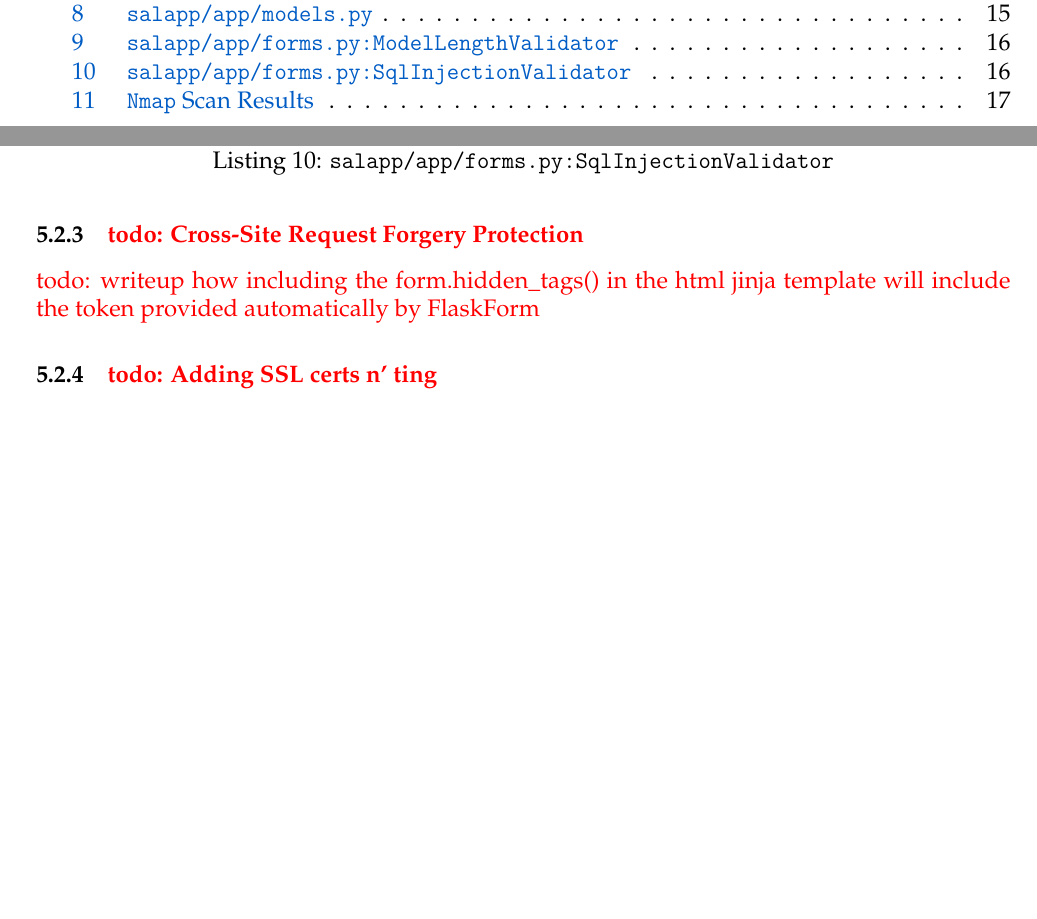
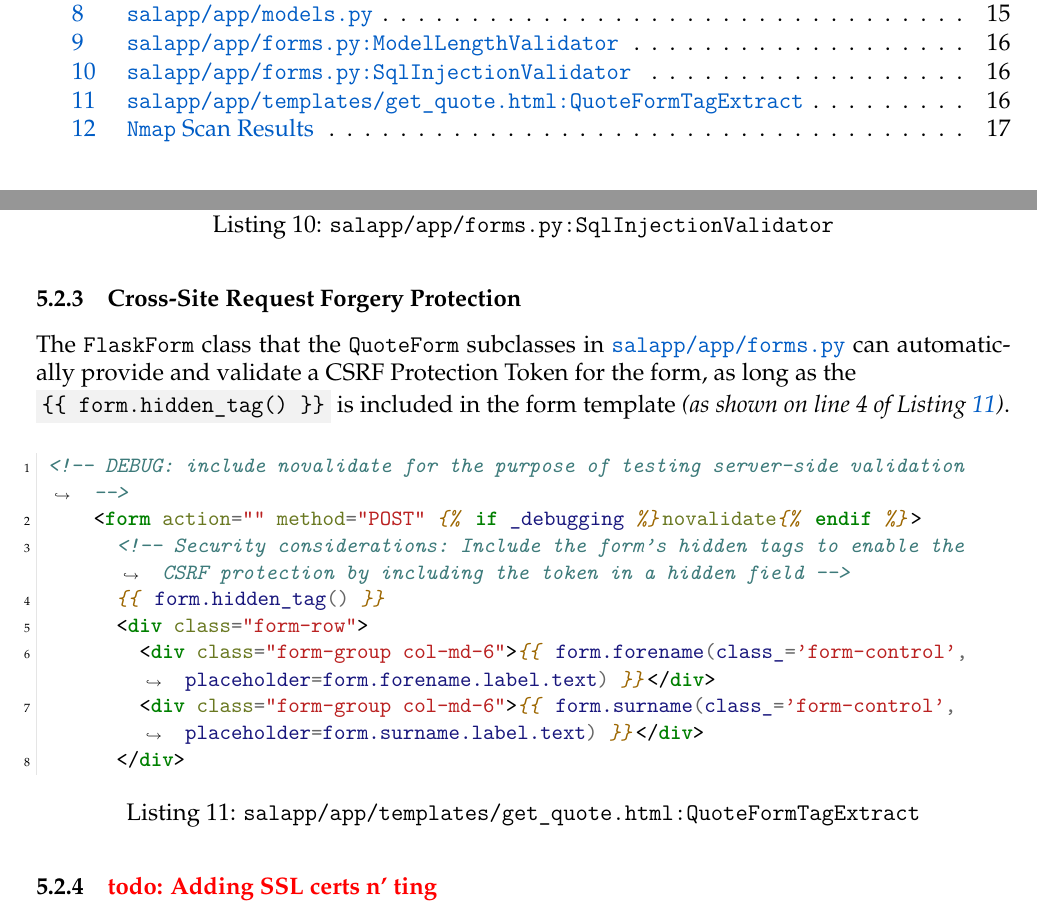
Before and after one commit to david-wm-sanders/uswacs-2-iy2d502-p1, a LaTeX document (report.tex, which reads sections/ss/sections/hardening.tex): two parts of pages 3 and 17 of 44, joined at a grey line, cut so that both start at the same text, the shorter picture padded with empty space. Compiled offline with pdfLaTeX.

Commit message:
Add CSRF token hardening

```diff
--- a/sections/ss/sections/hardening.tex
+++ b/sections/ss/sections/hardening.tex
@@ -119,8 +119,25 @@ As a note here, the form fields are defined using a custom subclass of \texttt{S
   \label{lst:hard:salapp:app:forms.py:SqlInjectionValidator}
 \end{listing}
 
-\subsubsection{\todo{Cross-Site Request Forgery Protection}}
-\todo{writeup how including the form.hidden\_tags() in the html jinja template will include the token provided automatically by FlaskForm}
+\subsubsection{Cross-Site Request Forgery Protection}
+The \texttt{FlaskForm} class that the \texttt{QuoteForm} subclasses in \hyperref[fcl:uswacs-2-iy2d502-salapp:forms.py]{\texttt{salapp/app/forms.py}} can automatically provide and validate a CSRF Protection Token for the form, as long as the\\
+\term{\{\{ form.hidden\_tag() \}\}} is included in the form template \textit{(as shown on line 4 of Listing~\ref{lst:hard:salapp:app:templates:get_quote.html:QuoteFormTagExtract})}.
+
+\begin{listing}[H]
+  \captionsetup{skip=\skiplistingcaptionlen}
+  \begin{minted}[breakanywhere]{html+jinja}
+    <!-- DEBUG: include novalidate for the purpose of testing server-side validation -->
+        <form action="" method="POST" {% if _debugging %}novalidate{% endif %}>
+          <!-- Security considerations: Include the form's hidden tags to enable the CSRF protection by including the token in a hidden field -->
+          {{ form.hidden_tag() }}
+          <div class="form-row">
+            <div class="form-group col-md-6">{{ form.forename(class_='form-control', placeholder=form.forename.label.text) }}</div>
+            <div class="form-group col-md-6">{{ form.surname(class_='form-control', placeholder=form.surname.label.text) }}</div>
+          </div>
+  \end{minted}
+  \caption{\texttt{salapp/app/templates/get\_quote.html:QuoteFormTagExtract}}
+  \label{lst:hard:salapp:app:templates:get_quote.html:QuoteFormTagExtract}
+\end{listing}
 
 \subsubsection{\todo{Adding SSL certs n' ting}}
 \todo{add cert for server and integrate in app, then doc}
```
Also changed, not shown: sections/ss/sections/hardening.tex (2 more changed lines).
